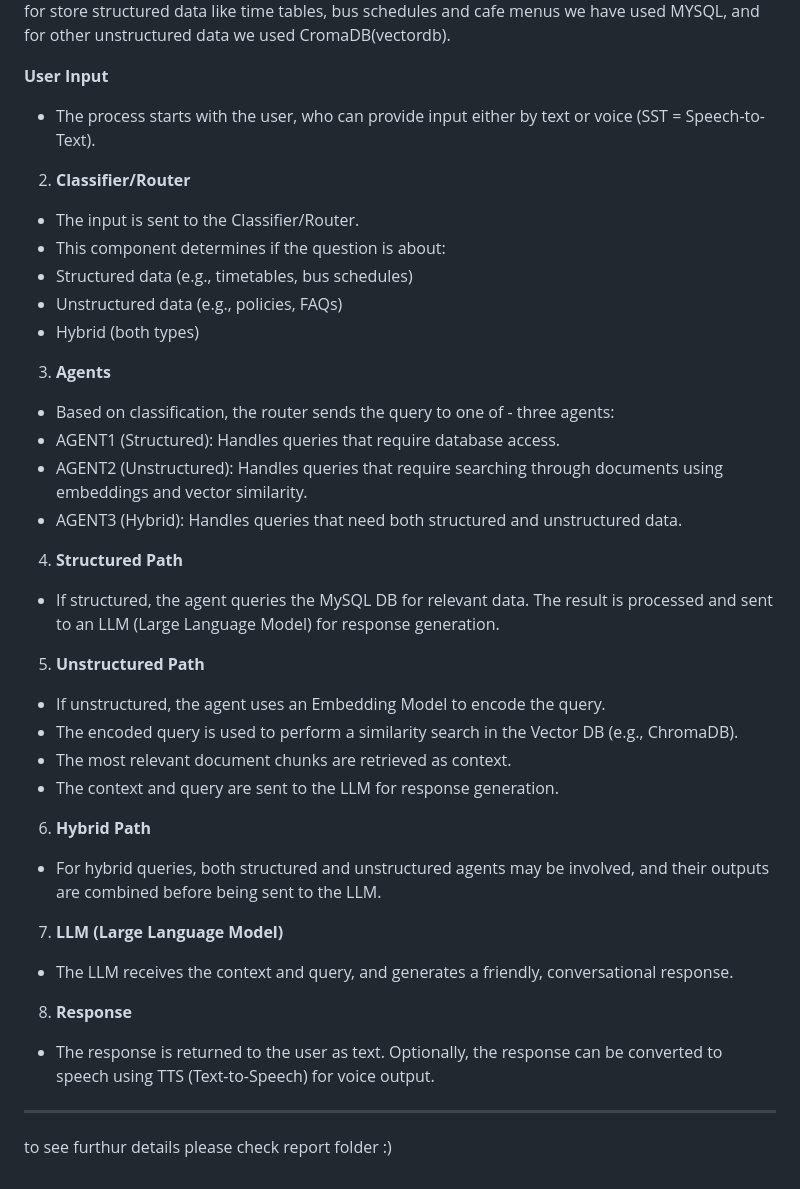
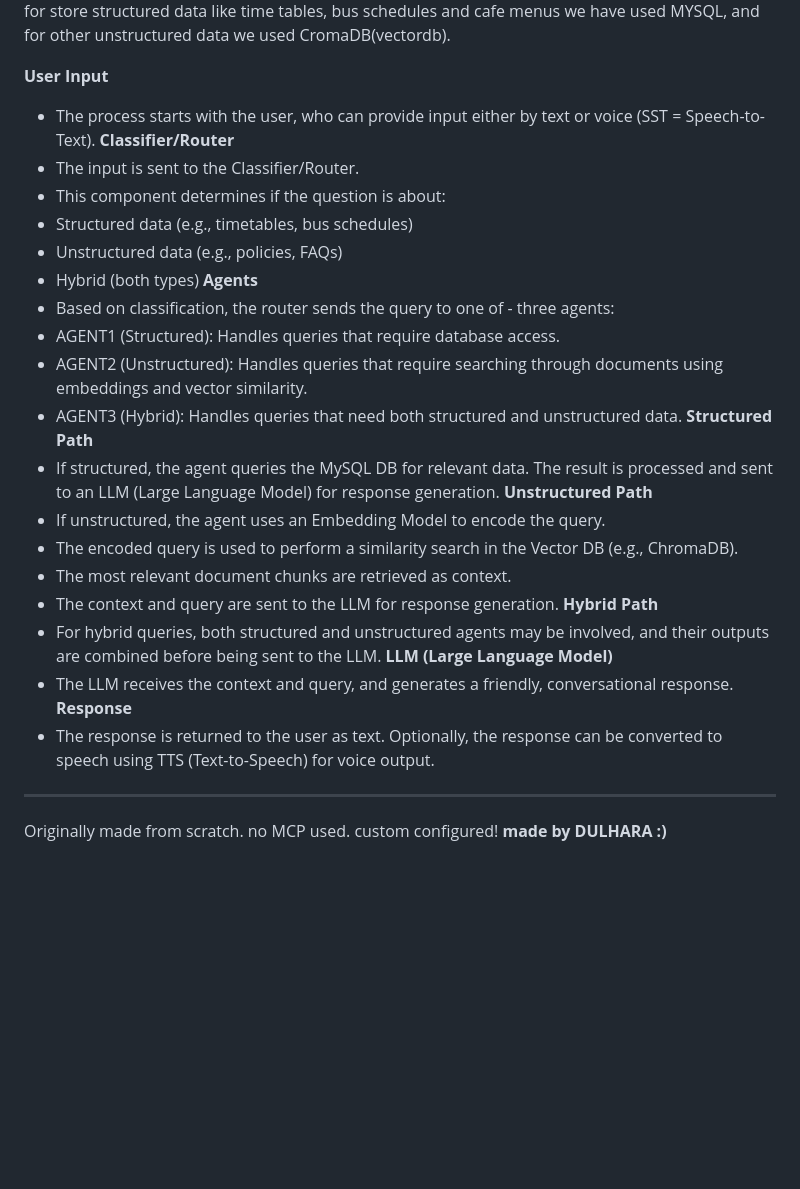
Before and after one commit to dulhara19/nexora, a Markdown page: README.md, the part around the change. GitHub-like rendering; blank space fills up the shorter version.

```diff
--- a/README.md
+++ b/README.md
@@ -76,32 +76,33 @@ for store structured data like time tables, bus schedules and cafe menus we have
 
 **User Input**
  - The process starts with the user, who can provide input either by text or voice (SST = Speech-to-Text).
-2. **Classifier/Router**
+**Classifier/Router**
 - The input is sent to the Classifier/Router.
 - This component determines if the question is about:
 - Structured data (e.g., timetables, bus schedules)
 - Unstructured data (e.g., policies, FAQs)
 - Hybrid (both types)
-3. **Agents**
+**Agents**
 - Based on classification, the router sends the query to one of - three agents:
 - AGENT1 (Structured): Handles queries that require database access.
 - AGENT2 (Unstructured): Handles queries that require searching through documents using embeddings and vector similarity.
 - AGENT3 (Hybrid): Handles queries that need both structured and unstructured data.
-4. **Structured Path**
+**Structured Path**
 - If structured, the agent queries the MySQL DB for relevant data.
 The result is processed and sent to an LLM (Large Language Model) for response generation.
-5. **Unstructured Path**
+**Unstructured Path**
 - If unstructured, the agent uses an Embedding Model to encode the query.
 - The encoded query is used to perform a similarity search in the Vector DB (e.g., ChromaDB).
 - The most relevant document chunks are retrieved as context.
 - The context and query are sent to the LLM for response generation.
-6. **Hybrid Path**
+**Hybrid Path**
 - For hybrid queries, both structured and unstructured agents may be involved, and their outputs are combined before being sent to the LLM.
-7. **LLM (Large Language Model)**
+**LLM (Large Language Model)**
 - The LLM receives the context and query, and generates a friendly, conversational response.
-8. **Response**
+**Response**
 - The response is returned to the user as text.
 Optionally, the response can be converted to speech using TTS (Text-to-Speech) for voice output.
 
 ---
-to see furthur details please check report folder :)
+Originally made from scratch. no MCP used. custom configured!
+**made by DULHARA :)**
```
